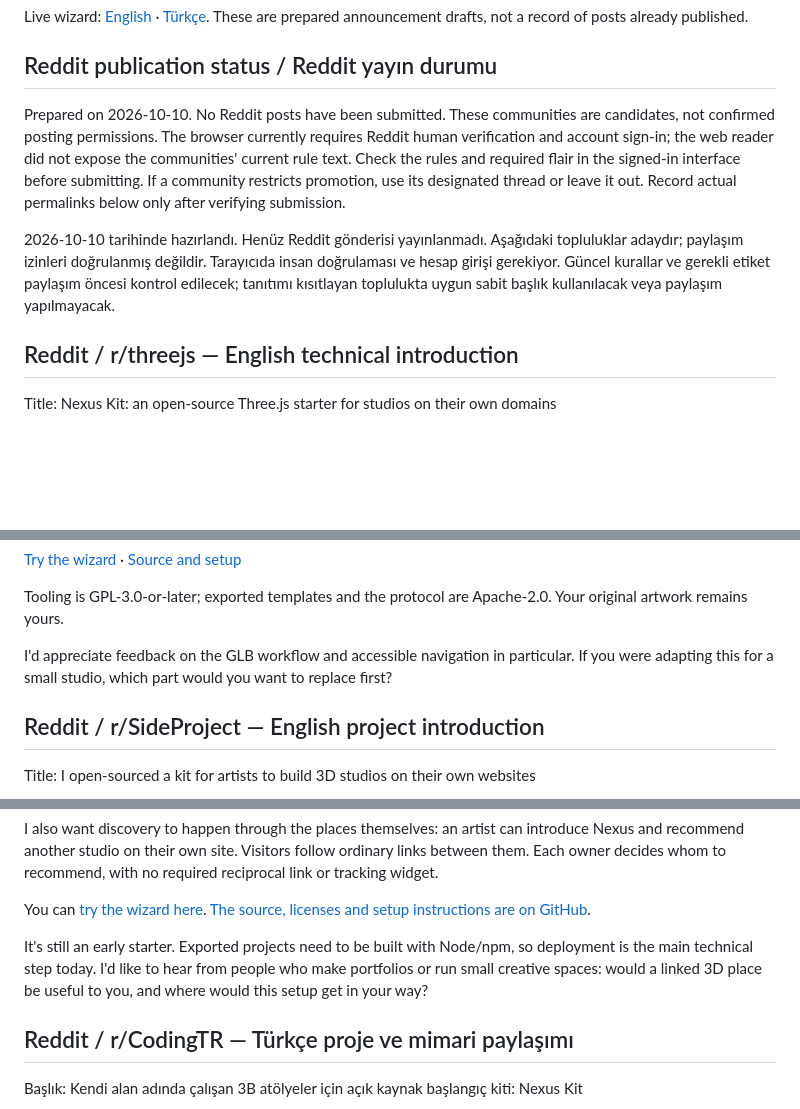
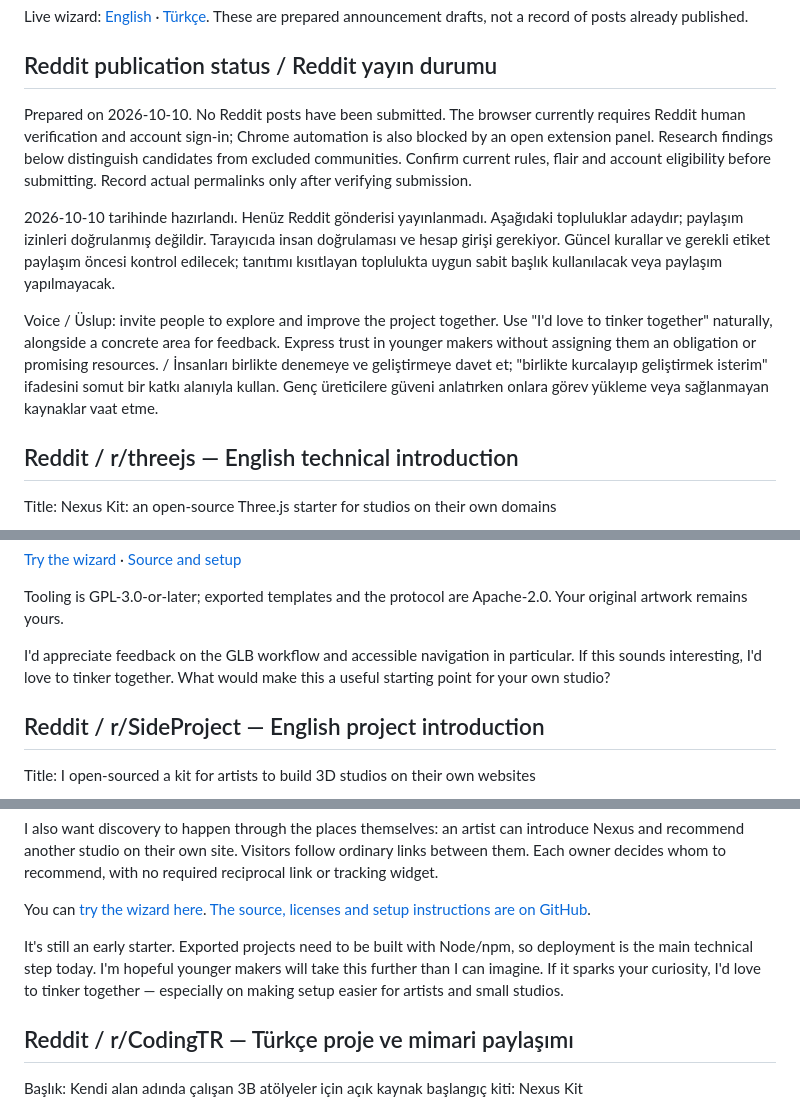
Before and after one commit to Biyikgokhan/nexus-kit, a Markdown page: docs/LAUNCH.md, 3 parts joined by grey strips. Drawn GitHub-style; blank space fills up the shorter version.

```diff
--- a/docs/LAUNCH.md
+++ b/docs/LAUNCH.md
@@ -6,9 +6,11 @@ Live wizard: [English](https://gokhanbiyik.com/nexus-kit/?lang=en) · [Türkçe]
 
 ## Reddit publication status / Reddit yayın durumu
 
-Prepared on 2026-10-10. No Reddit posts have been submitted. These communities are candidates, not confirmed posting permissions. The browser currently requires Reddit human verification and account sign-in; the web reader did not expose the communities' current rule text. Check the rules and required flair in the signed-in interface before submitting. If a community restricts promotion, use its designated thread or leave it out. Record actual permalinks below only after verifying submission.
+Prepared on 2026-10-10. No Reddit posts have been submitted. The browser currently requires Reddit human verification and account sign-in; Chrome automation is also blocked by an open extension panel. Research findings below distinguish candidates from excluded communities. Confirm current rules, flair and account eligibility before submitting. Record actual permalinks only after verifying submission.
 
 2026-10-10 tarihinde hazırlandı. Henüz Reddit gönderisi yayınlanmadı. Aşağıdaki topluluklar adaydır; paylaşım izinleri doğrulanmış değildir. Tarayıcıda insan doğrulaması ve hesap girişi gerekiyor. Güncel kurallar ve gerekli etiket paylaşım öncesi kontrol edilecek; tanıtımı kısıtlayan toplulukta uygun sabit başlık kullanılacak veya paylaşım yapılmayacak.
+
+Voice / Üslup: invite people to explore and improve the project together. Use "I'd love to tinker together" naturally, alongside a concrete area for feedback. Express trust in younger makers without assigning them an obligation or promising resources. / İnsanları birlikte denemeye ve geliştirmeye davet et; "birlikte kurcalayıp geliştirmek isterim" ifadesini somut bir katkı alanıyla kullan. Genç üreticilere güveni anlatırken onlara görev yükleme veya sağlanmayan kaynaklar vaat etme.
 
 ## Reddit / r/threejs — English technical introduction
 
@@ -38,7 +40,7 @@ This is an early diorama starter. The export needs a Node build before deploymen
 
 Tooling is GPL-3.0-or-later; exported templates and the protocol are Apache-2.0. Your original artwork remains yours.
 
-I'd appreciate feedback on the GLB workflow and accessible navigation in particular. If you were adapting this for a small studio, which part would you want to replace first?
+I'd appreciate feedback on the GLB workflow and accessible navigation in particular. If this sounds interesting, I'd love to tinker together. What would make this a useful starting point for your own studio?
 
 ## Reddit / r/SideProject — English project introduction
 
@@ -58,7 +60,7 @@ I also want discovery to happen through the places themselves: an artist can int
 
 You can [try the wizard here](https://gokhanbiyik.com/nexus-kit/?lang=en). [The source, licenses and setup instructions are on GitHub](https://github.com/Biyikgokhan/nexus-kit).
 
-It's still an early starter. Exported projects need to be built with Node/npm, so deployment is the main technical step today. I'd like to hear from people who make portfolios or run small creative spaces: would a linked 3D place be useful to you, and where would this setup get in your way?
+It's still an early starter. Exported projects need to be built with Node/npm, so deployment is the main technical step today. I'm hopeful younger makers will take this further than I can imagine. If it sparks your curiosity, I'd love to tinker together — especially on making setup easier for artists and small studios.
 
 ## Reddit / r/CodingTR — Türkçe proje ve mimari paylaşımı
 
```
Also changed, not shown: other parts of docs/LAUNCH.md (+36 -3 lines).
